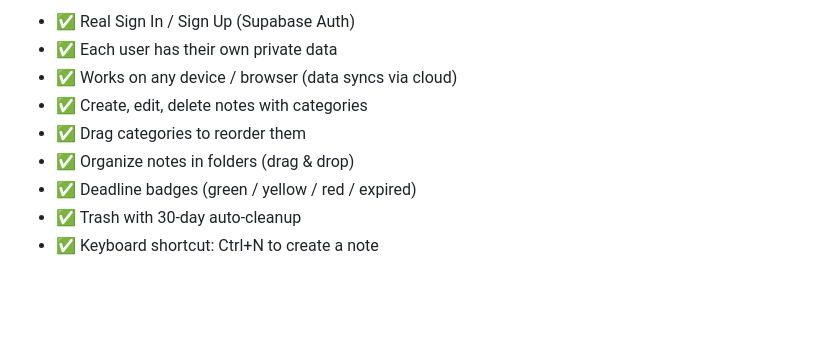
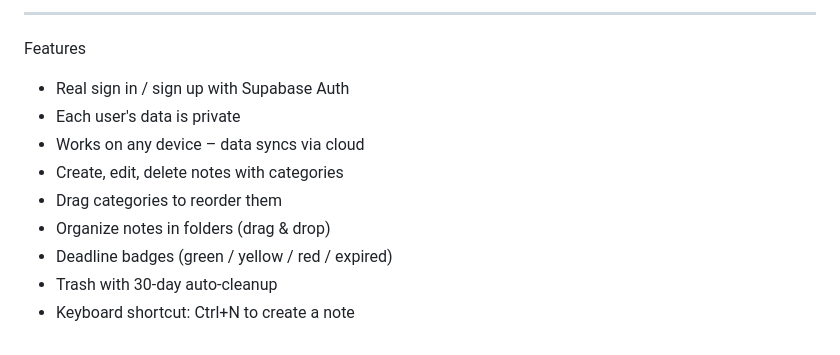
Before and after one commit to helenadepaula/Keep-it-Organized-main, a Markdown page: README.md, the part around one of its changes. Drawn GitHub-style; blank space fills up the shorter version.

```diff
--- a/README.md
+++ b/README.md
@@ -176,10 +137,14 @@ const { data: notes } = await db.from('notes').select('*');
 
-- ✅ Real Sign In / Sign Up (Supabase Auth)
-- ✅ Each user has their own private data
-- ✅ Works on any device / browser (data syncs via cloud)
-- ✅ Create, edit, delete notes with categories
-- ✅ Drag categories to reorder them
-- ✅ Organize notes in folders (drag & drop)
-- ✅ Deadline badges (green / yellow / red / expired)
-- ✅ Trash with 30-day auto-cleanup
-- ✅ Keyboard shortcut: Ctrl+N to create a note
+----------------------------------------------------------------
+
+Features
+
+- Real sign in / sign up with Supabase Auth
+- Each user's data is private
+- Works on any device – data syncs via cloud
+- Create, edit, delete notes with categories
+- Drag categories to reorder them
+- Organize notes in folders (drag & drop)
+- Deadline badges (green / yellow / red / expired)
+- Trash with 30‑day auto‑cleanup
+- Keyboard shortcut: Ctrl+N to create a note
```
Also changed, not shown: other parts of README.md (+77 -116 lines).
